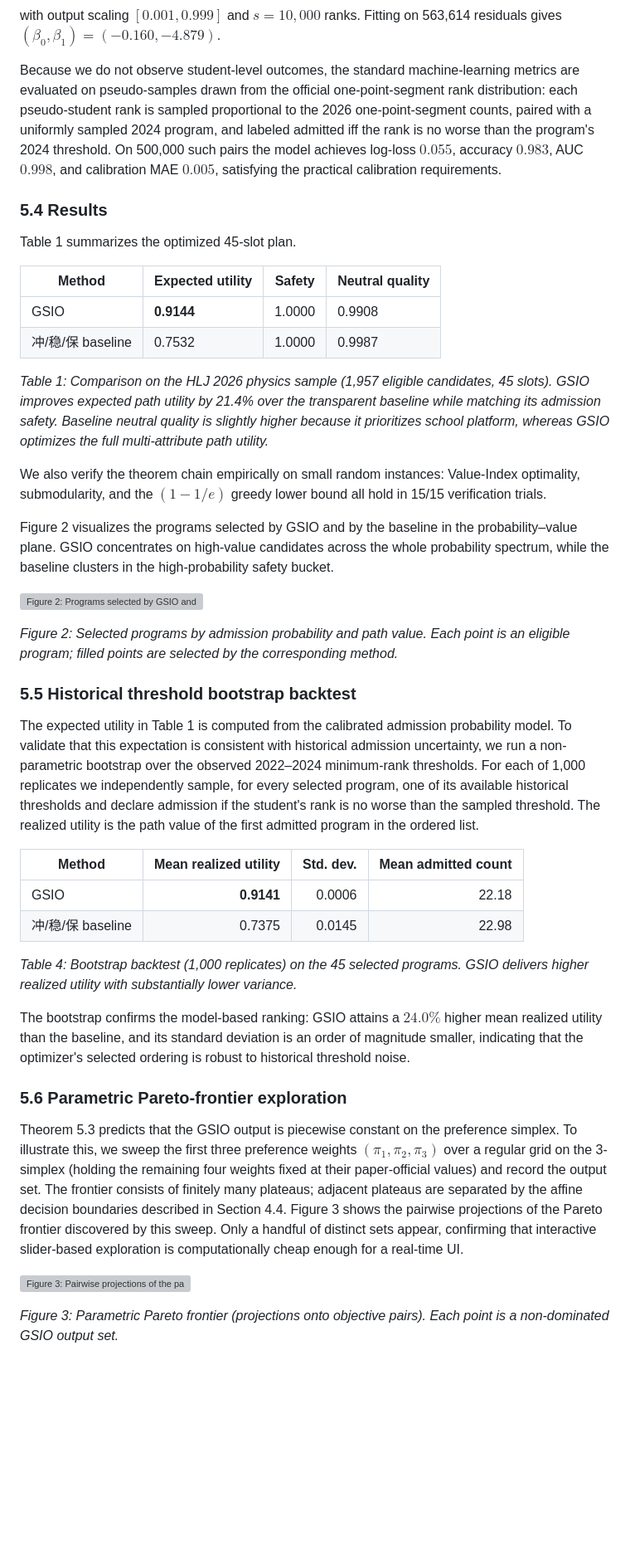
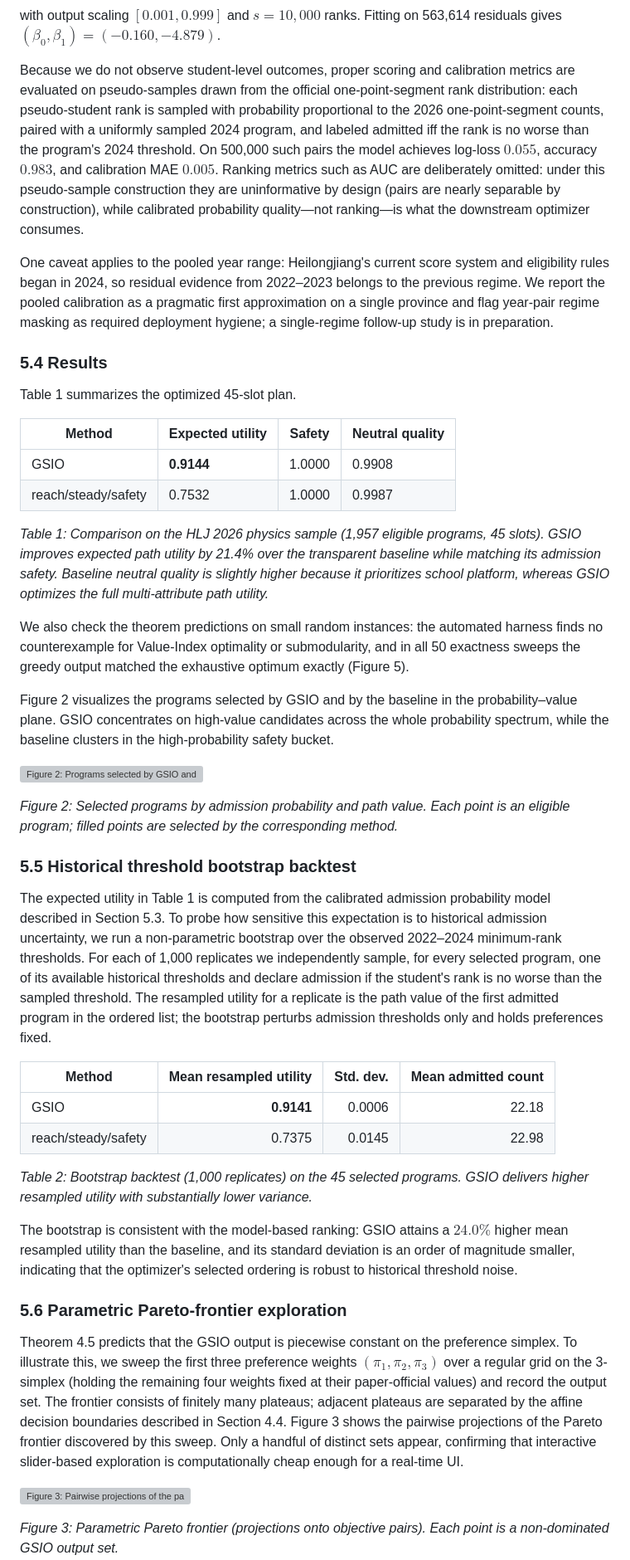
Before and after one commit to LibertychaserUS/bsaa-gaokao-theory, a Markdown page: docs/paper.md, the part around one of its changes. Shown at 83% size. GitHub-like rendering; blank space fills up the shorter version; grey boxes are pictures that could not be loaded.

```diff
--- a/docs/paper.md
+++ b/docs/paper.md
@@ -193,7 +191,9 @@ $$
 
 with output scaling $[0.001,0.999]$ and $s=10{,}000$ ranks. Fitting on 563,614 residuals gives $(\beta_0,\beta_1)=(-0.160,-4.879)$.
 
-Because we do not observe student-level outcomes, the standard machine-learning metrics are evaluated on pseudo-samples drawn from the official one-point-segment rank distribution: each pseudo-student rank is sampled proportional to the 2026 one-point-segment counts, paired with a uniformly sampled 2024 program, and labeled admitted iff the rank is no worse than the program's 2024 threshold. On 500,000 such pairs the model achieves log-loss $0.055$, accuracy $0.983$, AUC $0.998$, and calibration MAE $0.005$, satisfying the practical calibration requirements.
+Because we do not observe student-level outcomes, proper scoring and calibration metrics are evaluated on pseudo-samples drawn from the official one-point-segment rank distribution: each pseudo-student rank is sampled with probability proportional to the 2026 one-point-segment counts, paired with a uniformly sampled 2024 program, and labeled admitted iff the rank is no worse than the program's 2024 threshold. On 500,000 such pairs the model achieves log-loss $0.055$, accuracy $0.983$, and calibration MAE $0.005$. Ranking metrics such as AUC are deliberately omitted: under this pseudo-sample construction they are uninformative by design (pairs are nearly separable by construction), while calibrated probability quality—not ranking—is what the downstream optimizer consumes.
+
+One caveat applies to the pooled year range: Heilongjiang's current score system and eligibility rules began in 2024, so residual evidence from 2022–2023 belongs to the previous regime. We report the pooled calibration as a pragmatic first approximation on a single province and flag year-pair regime masking as required deployment hygiene; a single-regime follow-up study is in preparation.
 
 ### 5.4 Results
 
@@ -202,11 +202,11 @@ Table 1 summarizes the optimized 45-slot plan.
 | Method | Expected utility | Safety | Neutral quality |
 |---|---|---|---|
 | GSIO | **0.9144** | 1.0000 | 0.9908 |
-| 冲/稳/保 baseline | 0.7532 | 1.0000 | 0.9987 |
+| reach/steady/safety | 0.7532 | 1.0000 | 0.9987 |
 
-*Table 1: Comparison on the HLJ 2026 physics sample (1,957 eligible candidates, 45 slots). GSIO improves expected path utility by 21.4% over the transparent baseline while matching its admission safety. Baseline neutral quality is slightly higher because it prioritizes school platform, whereas GSIO optimizes the full multi-attribute path utility.*
+*Table 1: Comparison on the HLJ 2026 physics sample (1,957 eligible programs, 45 slots). GSIO improves expected path utility by 21.4% over the transparent baseline while matching its admission safety. Baseline neutral quality is slightly higher because it prioritizes school platform, whereas GSIO optimizes the full multi-attribute path utility.*
 
-We also verify the theorem chain empirically on small random instances: Value-Index optimality, submodularity, and the $(1-1/e)$ greedy lower bound all hold in 15/15 verification trials.
+We also check the theorem predictions on small random instances: the automated harness finds no counterexample for Value-Index optimality or submodularity, and in all 50 exactness sweeps the greedy output matched the exhaustive optimum exactly (Figure 5).
 
 Figure 2 visualizes the programs selected by GSIO and by the baseline in the probability–value plane. GSIO concentrates on high-value candidates across the whole probability spectrum, while the baseline clusters in the high-probability safety bucket.
 
@@ -216,20 +216,20 @@ Figure 2 visualizes the programs selected by GSIO and by the baseline in the pro
 
 ### 5.5 Historical threshold bootstrap backtest
 
-The expected utility in Table 1 is computed from the calibrated admission probability model. To validate that this expectation is consistent with historical admission uncertainty, we run a non-parametric bootstrap over the observed 2022–2024 minimum-rank thresholds. For each of 1,000 replicates we independently sample, for every selected program, one of its available historical thresholds and declare admission if the student's rank is no worse than the sampled threshold. The realized utility is the path value of the first admitted program in the ordered list.
+The expected utility in Table 1 is computed from the calibrated admission probability model described in Section 5.3. To probe how sensitive this expectation is to historical admission uncertainty, we run a non-parametric bootstrap over the observed 2022–2024 minimum-rank thresholds. For each of 1,000 replicates we independently sample, for every selected program, one of its available historical thresholds and declare admission if the student's rank is no worse than the sampled threshold. The resampled utility for a replicate is the path value of the first admitted program in the ordered list; the bootstrap perturbs admission thresholds only and holds preferences fixed.
 
-| Method | Mean realized utility | Std. dev. | Mean admitted count |
+| Method | Mean resampled utility | Std. dev. | Mean admitted count |
 |---|---:|---:|---:|
 | GSIO | **0.9141** | 0.0006 | 22.18 |
-| 冲/稳/保 baseline | 0.7375 | 0.0145 | 22.98 |
+| reach/steady/safety | 0.7375 | 0.0145 | 22.98 |
 
-*Table 4: Bootstrap backtest (1,000 replicates) on the 45 selected programs. GSIO delivers higher realized utility with substantially lower variance.*
+*Table 2: Bootstrap backtest (1,000 replicates) on the 45 selected programs. GSIO delivers higher resampled utility with substantially lower variance.*
 
-The bootstrap confirms the model-based ranking: GSIO attains a $24.0\%$ higher mean realized utility than the baseline, and its standard deviation is an order of magnitude smaller, indicating that the optimizer's selected ordering is robust to historical threshold noise.
+The bootstrap is consistent with the model-based ranking: GSIO attains a $24.0\%$ higher mean resampled utility than the baseline, and its standard deviation is an order of magnitude smaller, indicating that the optimizer's selected ordering is robust to historical threshold noise.
 
 ### 5.6 Parametric Pareto-frontier exploration
 
-Theorem 5.3 predicts that the GSIO output is piecewise constant on the preference simplex. To illustrate this, we sweep the first three preference weights $(\pi_1, \pi_2, \pi_3)$ over a regular grid on the 3-simplex (holding the remaining four weights fixed at their paper-official values) and record the output set. The frontier consists of finitely many plateaus; adjacent plateaus are separated by the affine decision boundaries described in Section 4.4. Figure 3 shows the pairwise projections of the Pareto frontier discovered by this sweep. Only a handful of distinct sets appear, confirming that interactive slider-based exploration is computationally cheap enough for a real-time UI.
+Theorem 4.5 predicts that the GSIO output is piecewise constant on the preference simplex. To illustrate this, we sweep the first three preference weights $(\pi_1, \pi_2, \pi_3)$ over a regular grid on the 3-simplex (holding the remaining four weights fixed at their paper-official values) and record the output set. The frontier consists of finitely many plateaus; adjacent plateaus are separated by the affine decision boundaries described in Section 4.4. Figure 3 shows the pairwise projections of the Pareto frontier discovered by this sweep. Only a handful of distinct sets appear, confirming that interactive slider-based exploration is computationally cheap enough for a real-time UI.
 
 ![Figure 3: Pairwise projections of the parametric Pareto frontier obtained by sweeping the first three preference weights.](figures/fig3_pareto_frontier.svg)
 
```
Also changed, not shown: other parts of docs/paper.md (+68 -63 lines).
